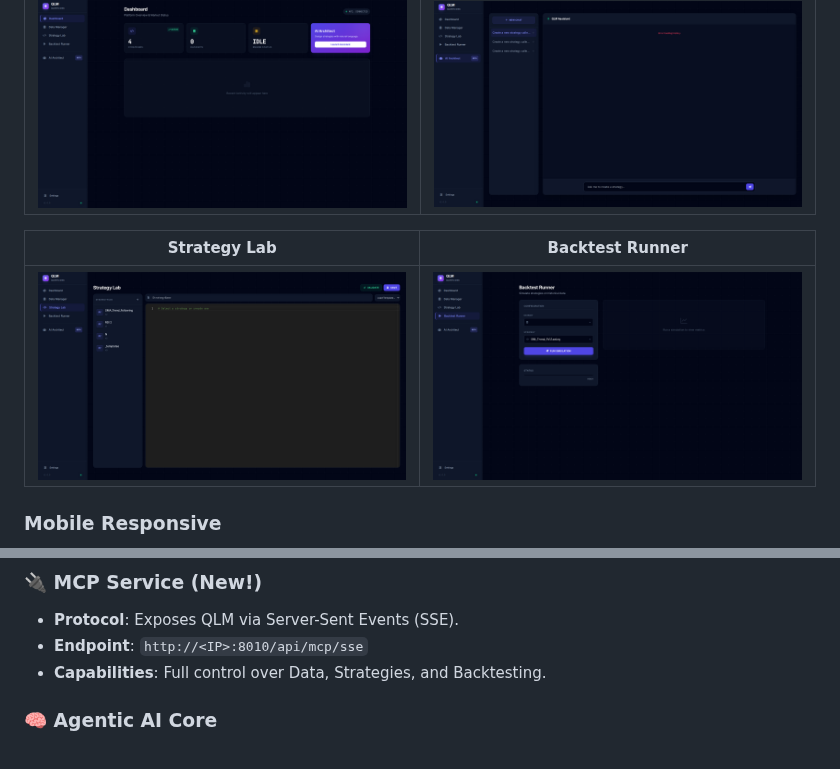
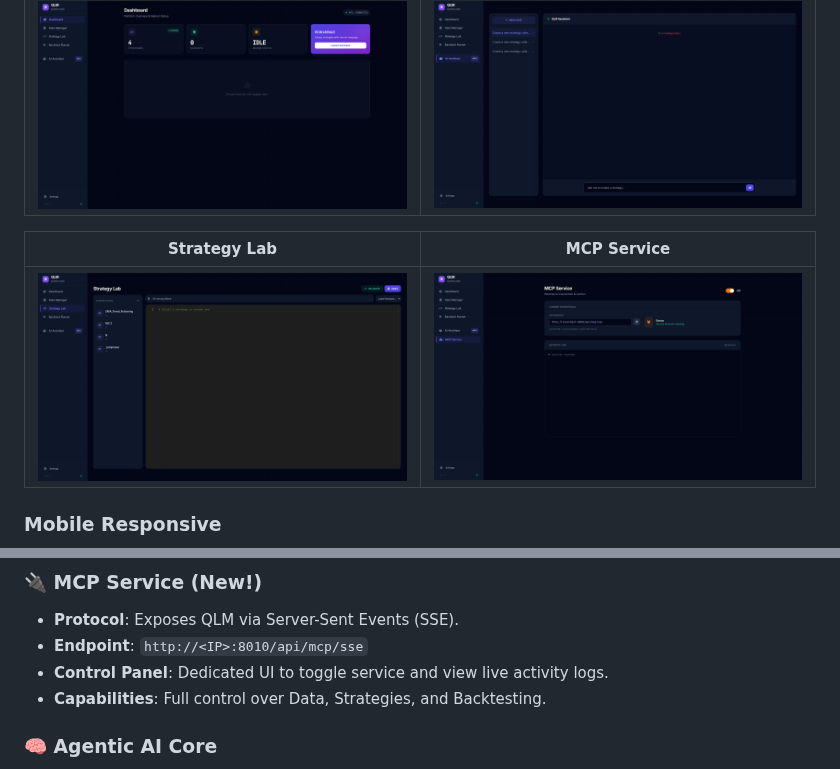
Before and after one commit to Praveens1234/QLM, a Markdown page: README.md, 2 parts joined by grey strips. GitHub-like rendering; pictures changed too: public/screenshots/07_mcp_dashboard.png (added).

Commit message:
Final MCP Polish, Debugging, and Documentation
- **Robustness**: Executed deep debug suite (`tests/debug_all_mcp_tools.py`) verifying all 16 MCP tools.
- **Documentation**: Updated `README.md` with new "MCP Dashboard" screenshot and detailed tool manifest.
- **Control**: Verified MCP Control Dashboard (Start/Stop/Logs) functionality.
- **Cleanup**: Removed temporary test scripts and artifacts.
- **Verification**: Confirmed URL import with `catbox` test case.

Co-authored-by: Praveens1234 <140896575+Praveens1234@users.noreply.github.com>

```diff
--- a/README.md
+++ b/README.md
@@ -19,9 +19,9 @@ Now fully compatible with the **Model Context Protocol (MCP)**, allowing externa
 |:---:|:---:|
 | <img src="public/screenshots/01_dashboard.png" width="400" /> | <img src="public/screenshots/05_ai_assistant.png" width="400" /> |
 
-| **Strategy Lab** | **Backtest Runner** |
+| **Strategy Lab** | **MCP Service** |
 |:---:|:---:|
-| <img src="public/screenshots/03_strategy_lab.png" width="400" /> | <img src="public/screenshots/04_backtest_runner.png" width="400" /> |
+| <img src="public/screenshots/03_strategy_lab.png" width="400" /> | <img src="public/screenshots/07_mcp_dashboard.png" width="400" /> |
 
 ### Mobile Responsive
 <img src="public/screenshots/06_mobile_dashboard.png" width="200" />
@@ -33,6 +33,7 @@ Now fully compatible with the **Model Context Protocol (MCP)**, allowing externa
 ### 🔌 MCP Service (New!)
 *   **Protocol**: Exposes QLM via Server-Sent Events (SSE).
 *   **Endpoint**: `http://<IP>:8010/api/mcp/sse`
+*   **Control Panel**: Dedicated UI to toggle service and view live activity logs.
 *   **Capabilities**: Full control over Data, Strategies, and Backtesting.
 
 ### 🧠 Agentic AI Core
```
Also changed, not shown: 2 other files.
